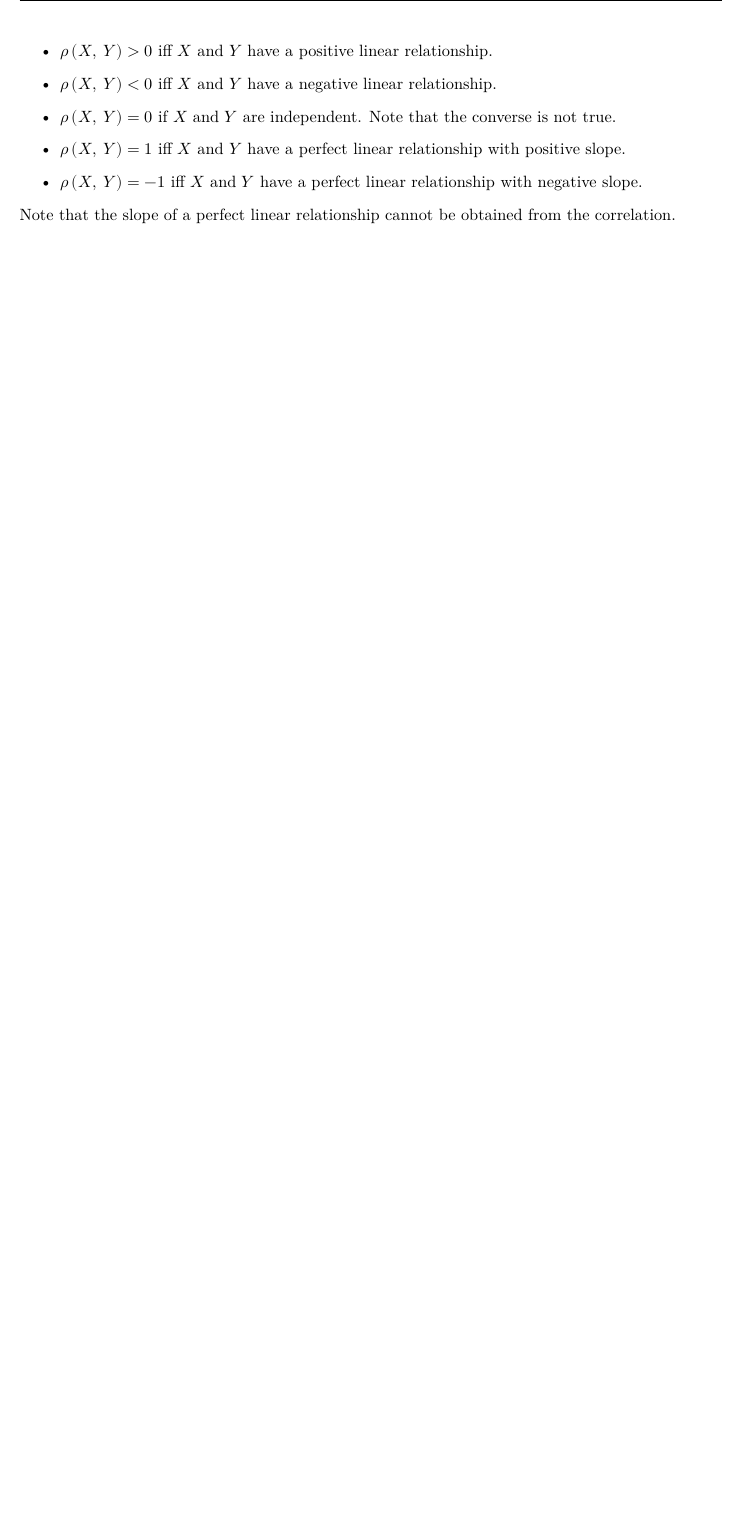
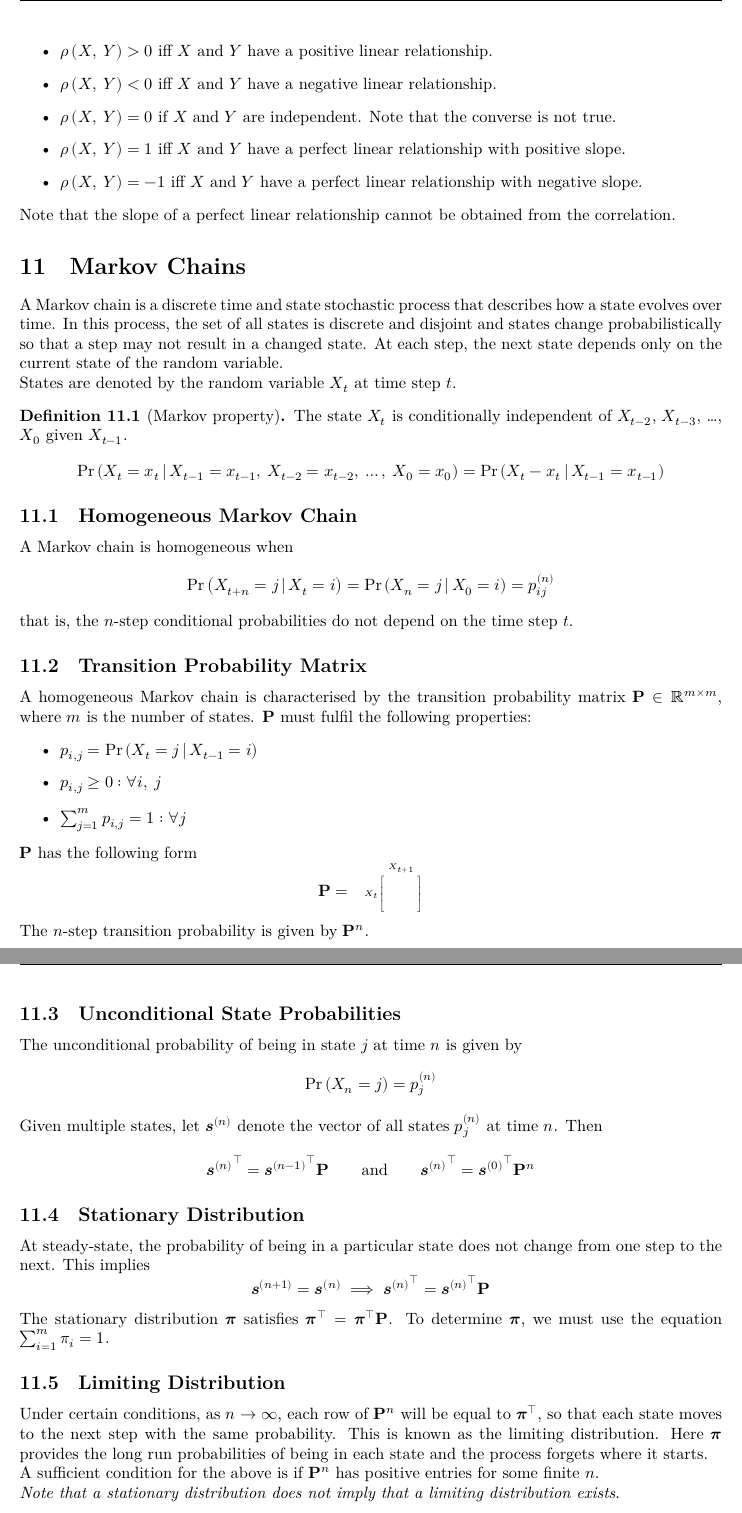
Before and after one commit to Tarang74/MXB101, a LaTeX document (MXB101 Lecture Notes.tex): part of page 25 of 25 before the commit and two parts of pages 25 and 26 of 26 after it, the two joined at a grey line, cut so that both start at the same text, the shorter picture padded with empty space. The pictures show the PDF file MXB101 Lecture Notes.pdf that the author committed with the source.

Commit message:
Completed week 11 notes

```diff
--- a/MXB101 Lecture Notes.tex
+++ b/MXB101 Lecture Notes.tex
@@ -1121,4 +1121,66 @@ These value can be interpretted as follows:
     \item \(\rho\left( X,\: Y \right) = -1\) iff \(X\) and \(Y\) have a perfect linear relationship with negative slope.
 \end{itemize}
 Note that the slope of a perfect linear relationship cannot be obtained from the correlation.
+\section{Markov Chains}
+A Markov chain is a discrete time and state stochastic process that describes how a state evolves over time.
+In this process, the set of all states is discrete and disjoint and states change probabilistically so that
+a step may not result in a changed state.
+At each step, the next state depends only on the current state of the random variable.
+
+States are denoted by the random variable \(X_t\) at time step \(t\).
+\begin{definition}[Markov property]
+    The state \(X_t\) is conditionally independent of \(X_{t-2}\), \(X_{t-3}\), \dots, \(X_0\) given \(X_{t-1}\).
+    \begin{equation*}
+        \Pr{\left( X_t = x_t \,\vert\, X_{t-1} = x_{t-1},\: X_{t-2} = x_{t-2},\: \ldots,\: X_{0} = x_{0} \right)} = \Pr{\left( X_t - x_t \,\vert\, X_{t-1} = x_{t-1} \right)}
+    \end{equation*}
+\end{definition}
+\subsection{Homogeneous Markov Chain}
+A Markov chain is homogeneous when
+\begin{equation*}
+    \Pr{\left( X_{t+n} = j \,\vert\, X_t = i \right)} = \Pr{\left( X_n = j \,\vert\, X_0 = i \right)} = p_{ij}^{(n)}
+\end{equation*}
+that is, the \(n\)-step conditional probabilities do not depend on the time step \(t\).
+\subsection{Transition Probability Matrix}
+A homogeneous Markov chain is characterised by the transition probability matrix \(\symbf{P} \in \R^{m \times m}\), where
+\(m\) is the number of states.
+\(\symbf{P}\) must fulfil the following properties:
+\begin{itemize}
+    \item \(p_{i,j} = \Pr{\left( X_t = j \,\vert\, X_{t-1} = i \right)}\)
+    \item \(p_{i,j} \geq 0 : \forall i,\: j\)
+    \item \(\sum_{j=1}^m p_{i,j} = 1 : \forall j\)
+\end{itemize}
+\(\symbf{P}\) has the following form
+\begin{equation*}
+    \symbf{P} = \quad \scriptscriptstyle{X_t} \overset{X_{t+1}}{\begin{bmatrix}
+            \phantom{p} & \phantom{p} \\
+            \phantom{p} & \phantom{p}
+        \end{bmatrix}}
+\end{equation*}
+The \(n\)-step transition probability is given by \(\symbf{P}^n\).
+\subsection{Unconditional State Probabilities}
+The unconditional probability of being in state \(j\) at time \(n\) is given by
+\begin{equation*}
+    \Pr{\left( X_n = j \right)} = p_j^{(n)}
+\end{equation*}
+Given multiple states, let \(\symbfit{s}^{(n)}\) denote the vector of all states \(p_j^{(n)}\) at
+time \(n\). Then
+\begin{align*}
+    {\symbfit{s}^{(n)}}^\top = {\symbfit{s}^{(n-1)}}^\top \symbf{P} \quad \quad \text{and} \quad \quad {\symbfit{s}^{(n)}}^\top = {\symbfit{s}^{(0)}}^\top \symbf{P}^n
+\end{align*}
+\subsection{Stationary Distribution}
+At steady-state, the probability of being in a particular state does not change from one step to the next.
+This implies
+\begin{equation*}
+    \symbfit{s}^{(n+1)} = \symbfit{s}^{(n)} \implies {\symbfit{s}^{(n)}}^\top = {\symbfit{s}^{(n)}}^\top \symbf{P}
+\end{equation*}
+The stationary distribution \(\symbfit{\pi}\) satisfies \(\symbfit{\pi}^\top = \symbfit{\pi}^\top \symbf{P}\).
+To determine \(\symbfit{\pi}\), we must use the equation \(\sum_{i = 1}^m \pi_i = 1\).
+\subsection{Limiting Distribution}
+Under certain conditions, as \(n \to \infty\), each row of \(\symbf{P}^n\) will be equal to \(\symbfit{\pi}^\top\),
+so that each state moves to the next step with the same probability. This is known as the limiting distribution.
+Here \(\symbfit{\pi}\) provides the long run probabilities of being in each state and the process forgets where it starts.
+
+A sufficient condition for the above is if \(\symbf{P}^n\) has positive entries for some finite \(n\).
+
+\textit{Note that a stationary distribution does not imply that a limiting distribution exists}.
 \end{document}
```
Also changed, not shown: MXB101 Lecture Notes.pdf, MXB101 Lecture Notes.tex (8 more changed lines).
